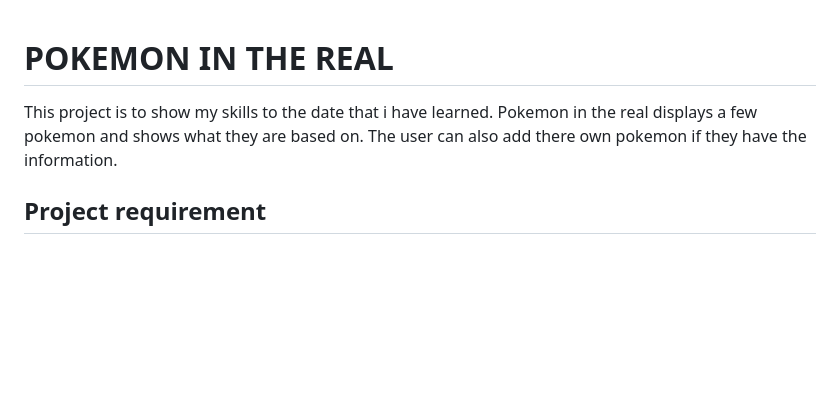
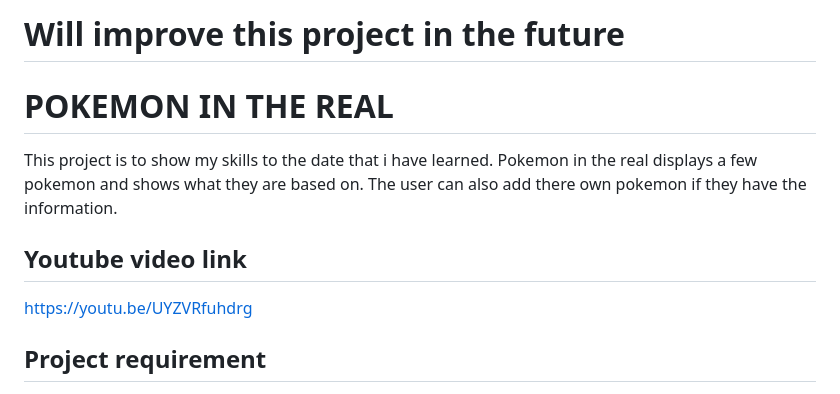
Before and after one commit to kbravo10/pokemon-project-phase-1, a Markdown page: README.md, the part around the change. Rendered like a GitHub page; blank space fills up the shorter version.

Commit message:
add mesage at the top of Readme

```diff
--- a/README.md
+++ b/README.md
@@ -1,9 +1,14 @@
+# Will improve this project in the future
+
 # POKEMON IN THE REAL
 
 This project is to show my skills to the date that i have learned.
 Pokemon in the real displays a few pokemon and shows what they are based on.
 The user can also add there own pokemon if they have the information.
 
+
+## Youtube video link
+https://youtu.be/UYZVRfuhdrg
 
 
 ## Project requirement
```
